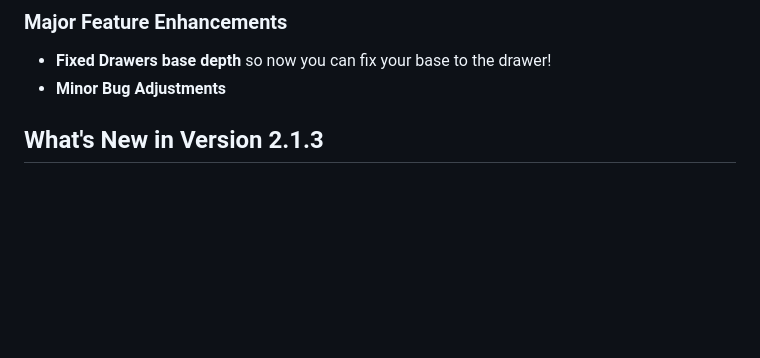
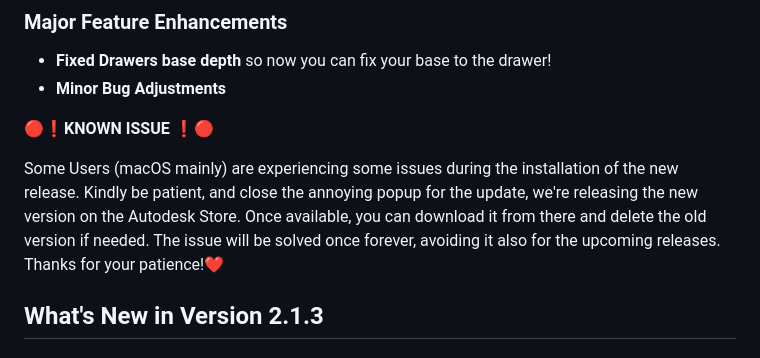
Before and after one commit to fabio1994/WoodWorkingWizard, a Markdown page: README.md, the part around the change. GitHub-like rendering; blank space fills up the shorter version.

Commit message:
Document known installation issue for macOS users
Added a known issue regarding installation problems for macOS users and provided guidance on resolving it.

```diff
--- a/README.md
+++ b/README.md
@@ -28,6 +28,11 @@ Go and check out the campaign before it ends, and grab your PRO version discount
 ### **Major Feature Enhancements**
 - **Fixed Drawers base depth** so now you can fix your base to the drawer!
 - **Minor Bug Adjustments**
+
+🔴❗**KNOWN ISSUE** ❗🔴
+
+Some Users (macOS mainly) are experiencing some issues during the installation of the new release. Kindly be patient, and close the annoying popup for the update, we're releasing the new version on the Autodesk Store. Once available, you can download it from there and delete the old version if needed.
+The issue will be solved once forever, avoiding it also for the upcoming releases. Thanks for your patience!❤️
 
 ## What's New in Version 2.1.3
 
```
